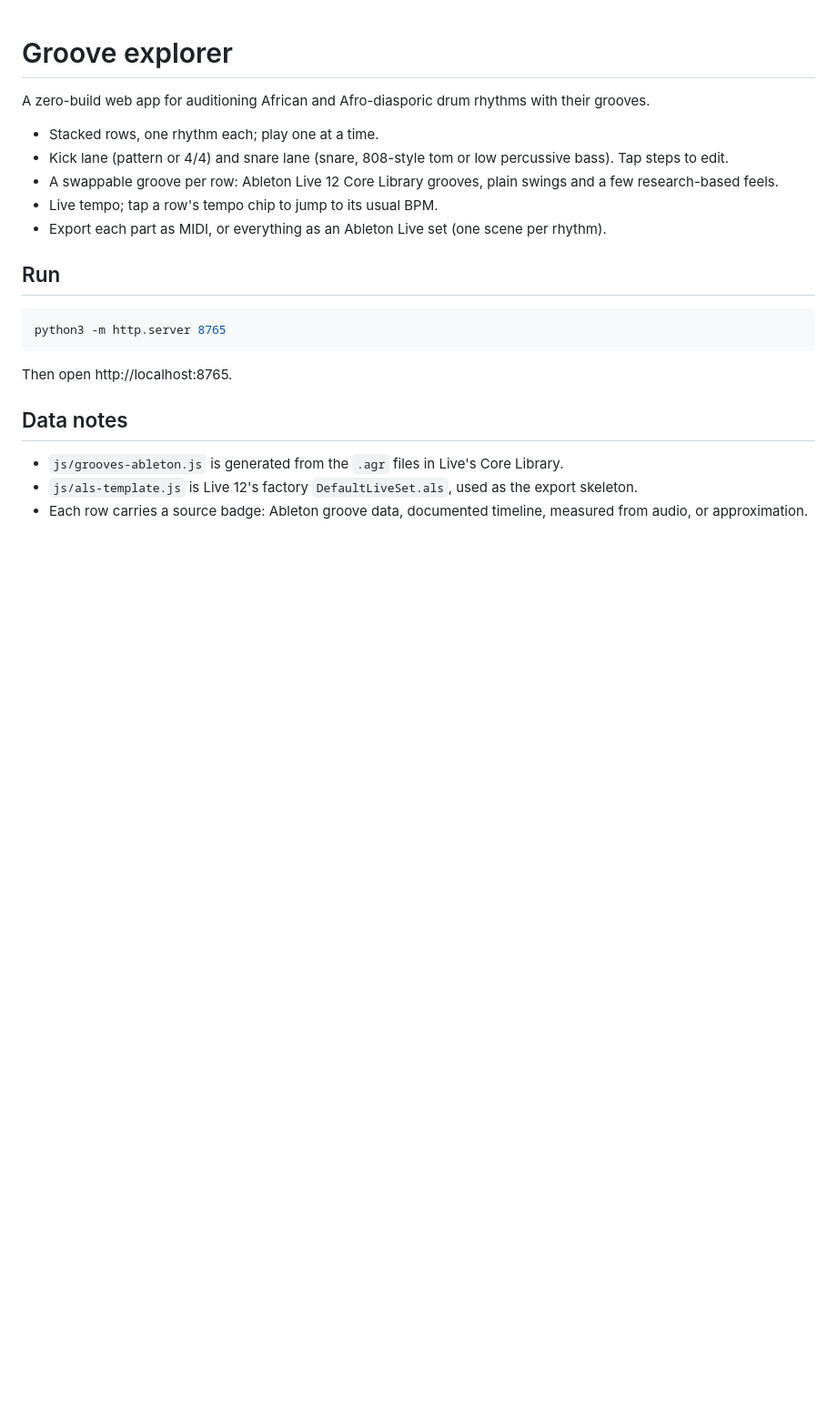
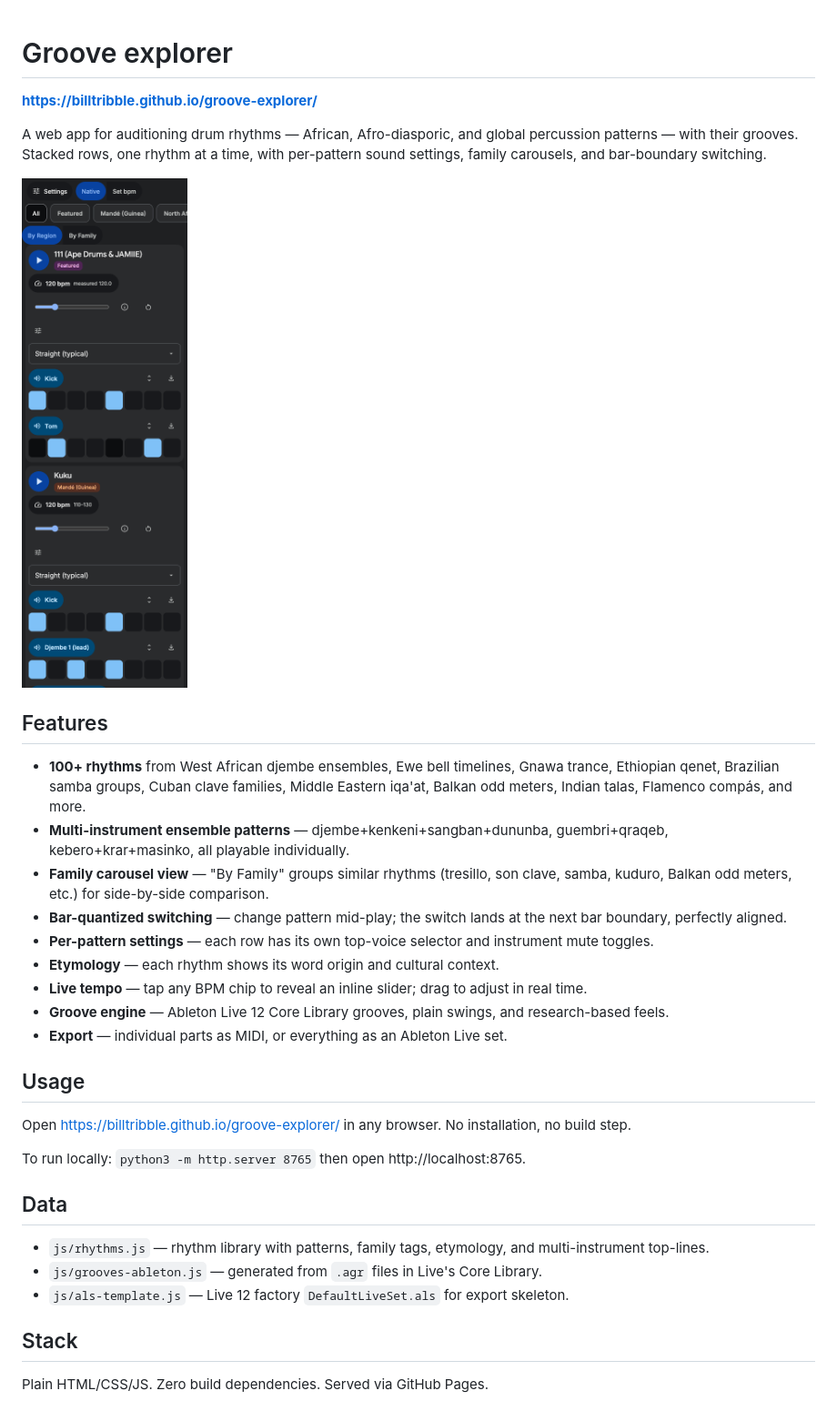
Before and after one commit to BillTribble/groove-explorer, a Markdown page: README.md, the part around the change. Shown at 91% size. Drawn GitHub-style; pictures changed too: groove-explorer-mobile.gif (added); blank space fills up the shorter version.

Commit message:
Add README with live link, features, and mobile screenshot; set repo description

````diff
--- a/README.md
+++ b/README.md
@@ -1,23 +1,35 @@
 # Groove explorer
 
-A zero-build web app for auditioning African and Afro-diasporic drum rhythms with their grooves.
+**https://billtribble.github.io/groove-explorer/**
 
-- Stacked rows, one rhythm each; play one at a time.
-- Kick lane (pattern or 4/4) and snare lane (snare, 808-style tom or low percussive bass). Tap steps to edit.
-- A swappable groove per row: Ableton Live 12 Core Library grooves, plain swings and a few research-based feels.
-- Live tempo; tap a row's tempo chip to jump to its usual BPM.
-- Export each part as MIDI, or everything as an Ableton Live set (one scene per rhythm).
+A web app for auditioning drum rhythms — African, Afro-diasporic, and global percussion patterns — with their grooves. Stacked rows, one rhythm at a time, with per-pattern sound settings, family carousels, and bar-boundary switching.
 
-## Run
+![Groove explorer — mobile UI](groove-explorer-mobile.gif)
 
-```bash
-python3 -m http.server 8765
-```
+## Features
 
-Then open http://localhost:8765.
+- **100+ rhythms** from West African djembe ensembles, Ewe bell timelines, Gnawa trance, Ethiopian qenet, Brazilian samba groups, Cuban clave families, Middle Eastern iqa'at, Balkan odd meters, Indian talas, Flamenco compás, and more.
+- **Multi-instrument ensemble patterns** — djembe+kenkeni+sangban+dununba, guembri+qraqeb, kebero+krar+masinko, all playable individually.
+- **Family carousel view** — "By Family" groups similar rhythms (tresillo, son clave, samba, kuduro, Balkan odd meters, etc.) for side-by-side comparison.
+- **Bar-quantized switching** — change pattern mid-play; the switch lands at the next bar boundary, perfectly aligned.
+- **Per-pattern settings** — each row has its own top-voice selector and instrument mute toggles.
+- **Etymology** — each rhythm shows its word origin and cultural context.
+- **Live tempo** — tap any BPM chip to reveal an inline slider; drag to adjust in real time.
+- **Groove engine** — Ableton Live 12 Core Library grooves, plain swings, and research-based feels.
+- **Export** — individual parts as MIDI, or everything as an Ableton Live set.
 
-## Data notes
+## Usage
 
-- `js/grooves-ableton.js` is generated from the `.agr` files in Live's Core Library.
-- `js/als-template.js` is Live 12's factory `DefaultLiveSet.als`, used as the export skeleton.
-- Each row carries a source badge: Ableton groove data, documented timeline, measured from audio, or approximation.
+Open https://billtribble.github.io/groove-explorer/ in any browser. No installation, no build step.
+
+To run locally: `python3 -m http.server 8765` then open http://localhost:8765.
+
+## Data
+
+- `js/rhythms.js` — rhythm library with patterns, family tags, etymology, and multi-instrument top-lines.
+- `js/grooves-ableton.js` — generated from `.agr` files in Live's Core Library.
+- `js/als-template.js` — Live 12 factory `DefaultLiveSet.als` for export skeleton.
+
+## Stack
+
+Plain HTML/CSS/JS. Zero build dependencies. Served via GitHub Pages.
````
Also changed, not shown: groove-explorer-mobile.png (added).
